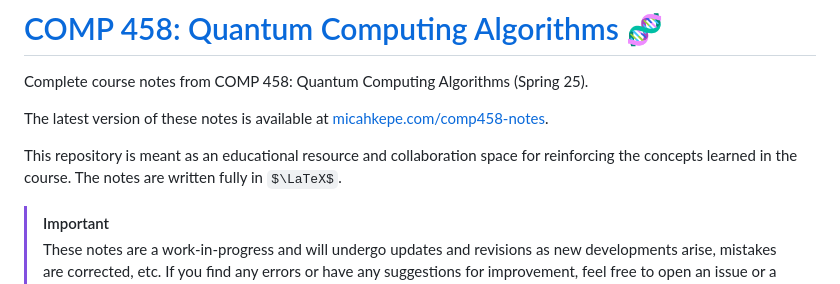
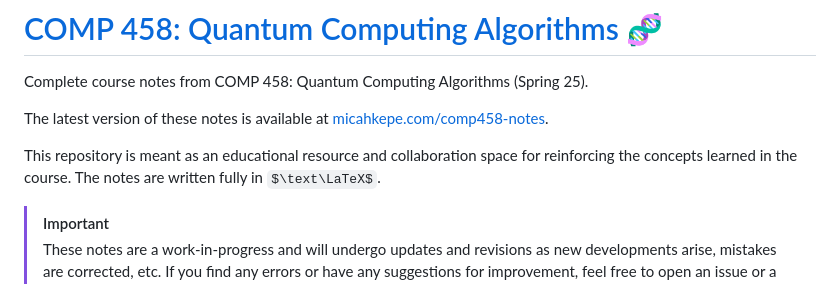
Before and after one commit to micahkepe/comp458-notes, a Markdown page: README.md, the part around the change. Rendered like a GitHub page; some formulas as TeX source.

Commit message:
Make LaTeX Logo Upright
In real LaTeX, \LaTeX in math mode isn't allowed, but the web version renders it as italic; add \text before it to make it upright in the README.

```diff
--- a/README.md
+++ b/README.md
@@ -6,7 +6,7 @@ The latest version of these notes is available at [micahkepe.com/comp458-notes](
 
 This repository is meant as an educational resource and collaboration space
 for reinforcing the concepts learned in the course. The notes are written fully
-in $\LaTeX$.
+in $\text\LaTeX$.
 
 > [!IMPORTANT]
 > These notes are a work-in-progress and will undergo updates and revisions
```
